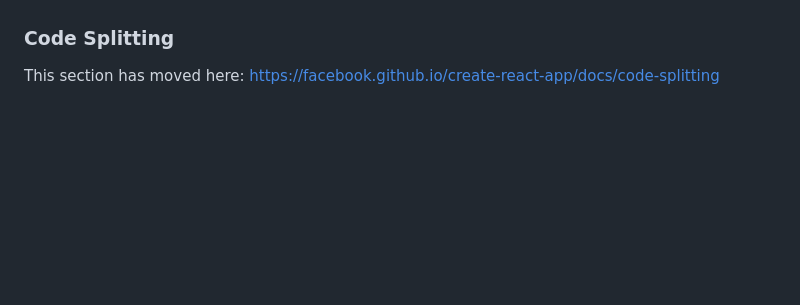
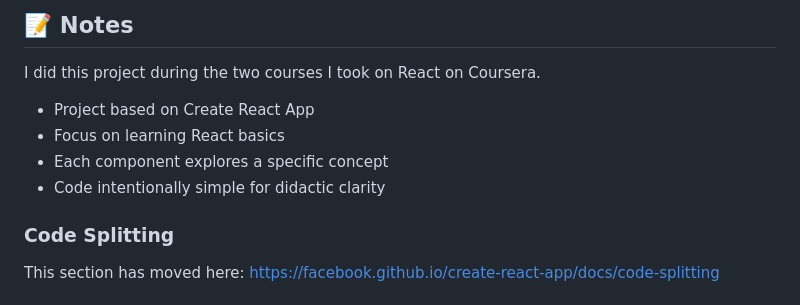
Before and after one commit to lucadileo9/dev-experiments, a Markdown page: react-app/README.md, the part around one of its changes. Drawn GitHub-style; blank space fills up the shorter version.

```diff
--- a/react-app/README.md
+++ b/react-app/README.md
@@ -47,3 +89,10 @@ To learn React, check out the [React documentation](https://reactjs.org/).
+## 📝 Notes
+
+I did this project during the two courses I took on React on Coursera.
+- Project based on Create React App
+- Focus on learning React basics
+- Each component explores a specific concept
+- Code intentionally simple for didactic clarity
 
 ### Code Splitting
 
```
Also changed, not shown: other parts of react-app/README.md (+68 -26 lines).
